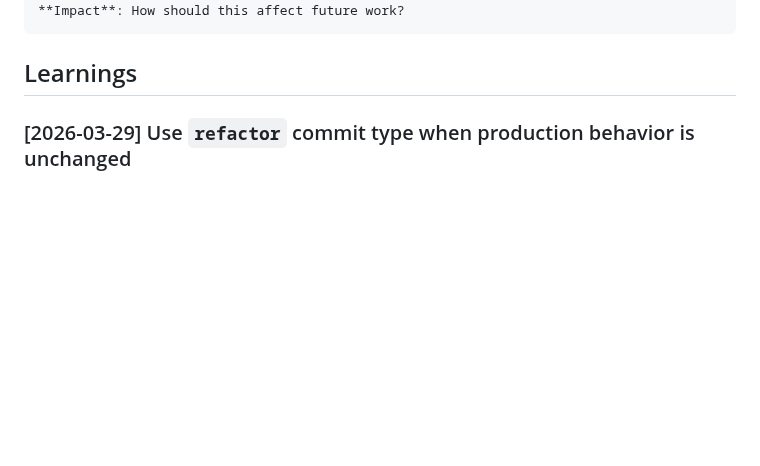
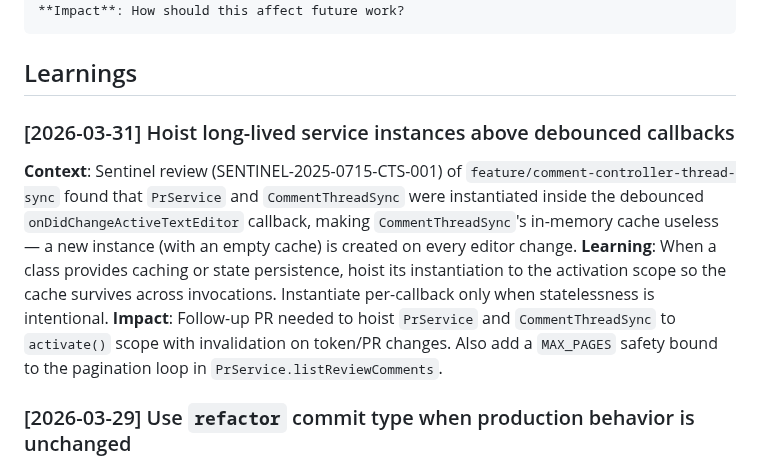
Before and after one commit to pedrofuentes/gitnotate, a Markdown page: LEARNINGS.md, the part around the change. GitHub-like rendering; blank space fills up the shorter version.

```diff
--- a/LEARNINGS.md
+++ b/LEARNINGS.md
@@ -18,6 +18,11 @@
 ## Learnings
 
 <!-- Add new learnings below this line, most recent first -->
+
+### [2026-03-31] Hoist long-lived service instances above debounced callbacks
+**Context**: Sentinel review (SENTINEL-2025-0715-CTS-001) of `feature/comment-controller-thread-sync` found that `PrService` and `CommentThreadSync` were instantiated inside the debounced `onDidChangeActiveTextEditor` callback, making `CommentThreadSync`'s in-memory cache useless — a new instance (with an empty cache) is created on every editor change.
+**Learning**: When a class provides caching or state persistence, hoist its instantiation to the activation scope so the cache survives across invocations. Instantiate per-callback only when statelessness is intentional.
+**Impact**: Follow-up PR needed to hoist `PrService` and `CommentThreadSync` to `activate()` scope with invalidation on token/PR changes. Also add a `MAX_PAGES` safety bound to the pagination loop in `PrService.listReviewComments`.
 
 ### [2026-03-29] Use `refactor` commit type when production behavior is unchanged
 **Context**: Sentinel review of `fix/test-reliability` (SENTINEL-002-20250712) flagged commit `96479b5 fix(github-action): export run promise for deterministic test awaiting` because the `fix` label implies a behavioral change requiring TDD choreography, but the production behavior was unchanged — only export visibility was modified for test infrastructure.
```
Also changed, not shown: ROADMAP.md (+12 -9 lines).
